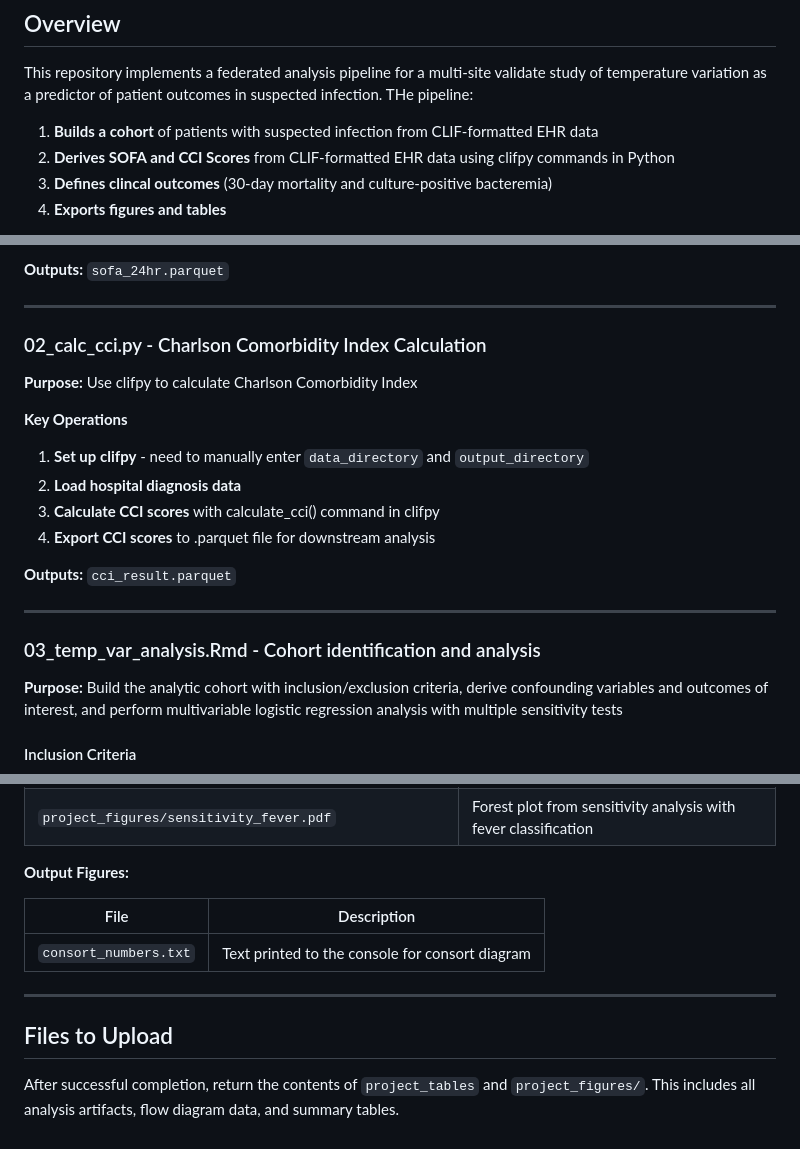
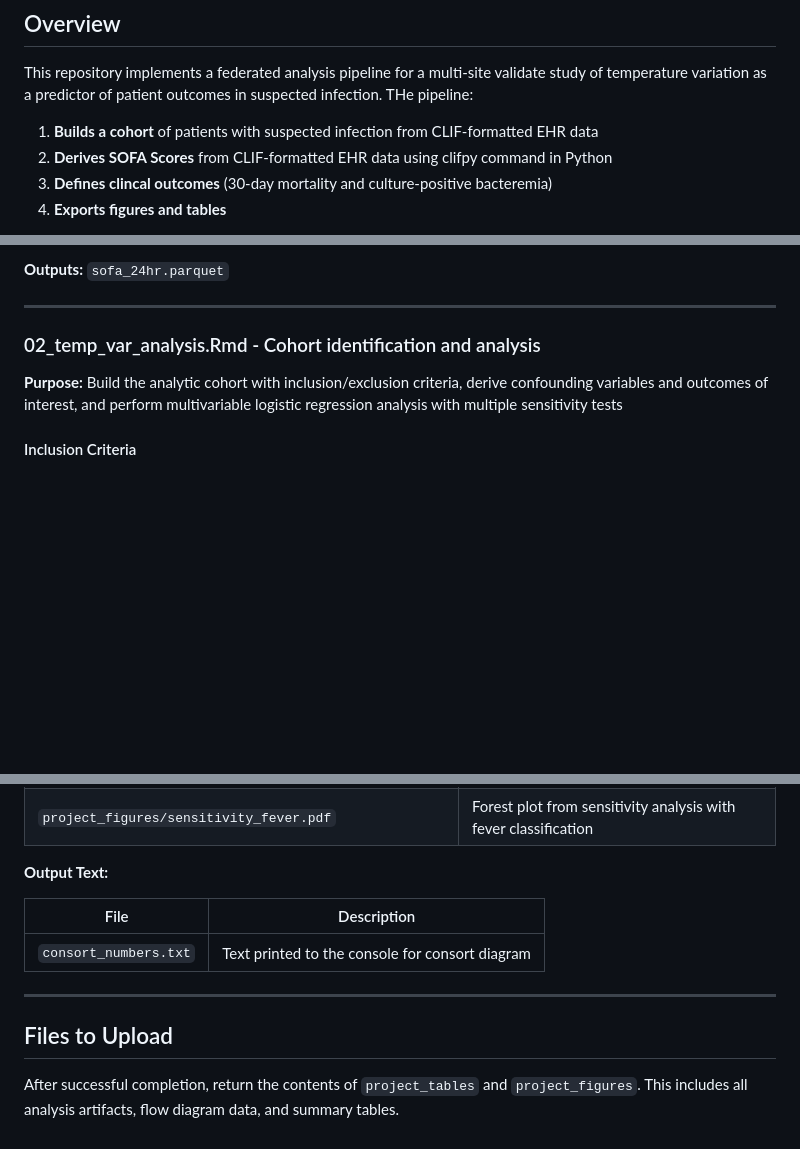
Before and after one commit to winnerk0624/Temperature-Variation-Suspected-Infection, a Markdown page: README.md, 3 parts joined by grey strips. Drawn GitHub-style; blank space fills up the shorter version.

Commit message:
Fix typos and update section titles in README
Updated the README to correct typos and clarify sections. Removed calculate_cci step and added renv_restore step

```diff
--- a/README.md
+++ b/README.md
@@ -26,7 +26,7 @@
 This repository implements a federated analysis pipeline for a multi-site validate study of temperature variation as a predictor of patient outcomes in suspected infection. THe pipeline:
 
 1. **Builds a cohort** of patients with suspected infection from CLIF-formatted EHR data
-2. **Derives SOFA and CCI Scores** from CLIF-formatted EHR data using clifpy commands in Python
+2. **Derives SOFA Scores** from CLIF-formatted EHR data using clifpy command in Python
 3. **Defines clincal outcomes** (30-day mortality and culture-positive bacteremia)
 4. **Exports figures and tables**
 
@@ -130,21 +134,7 @@ lat <- 42.2838    (45.4996 for OHSU)
 
 ---
 
-### 02_calc_cci.py - Charlson Comorbidity Index Calculation
-
-**Purpose:** Use clifpy to calculate Charlson Comorbidity Index
-
-**Key Operations**
-1. **Set up clifpy** - need to manually enter `data_directory` and `output_directory`
-2. **Load hospital diagnosis data**
-3. **Calculate CCI scores**  with calculate_cci() command in clifpy
-4. **Export CCI scores** to .parquet file for downstream analysis
-
-**Outputs:** `cci_result.parquet`
-
----
-
-### 03_temp_var_analysis.Rmd - Cohort identification and analysis
+### 02_temp_var_analysis.Rmd - Cohort identification and analysis
 
 **Purpose:** Build the analytic cohort with inclusion/exclusion criteria, derive confounding variables and outcomes of interest, and perform multivariable logistic regression analysis with multiple sensitivity tests
 
@@ -193,7 +183,7 @@ The secondary outcome is **culture-positive bacteremia** defined as a blood cult
 | `project_figures/sensitivity_hospitalization_day.pdf` | Forest plot from sensitivity analysis with day of hospitalization |
 | `project_figures/sensitivity_fever.pdf` | Forest plot from sensitivity analysis with fever classification |
 
-**Output Figures:**
+**Output Text:**
 
 | File | Description |
 |------|-------------|
@@ -203,4 +193,4 @@ The secondary outcome is **culture-positive bacteremia** defined as a blood cult
 
 ## Files to Upload
 
-After successful completion, return the contents of `project_tables` and `project_figures/`. This includes all analysis artifacts, flow diagram data, and summary tables.
+After successful completion, return the contents of `project_tables` and `project_figures`. This includes all analysis artifacts, flow diagram data, and summary tables.
```
Also changed, not shown: other parts of README.md (+4 -0 lines).
